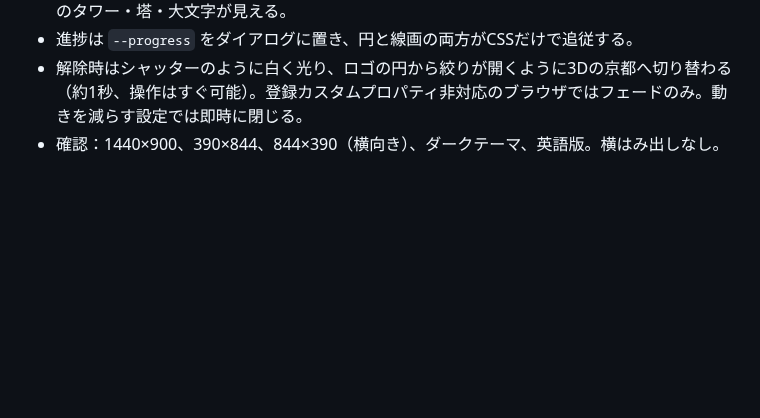
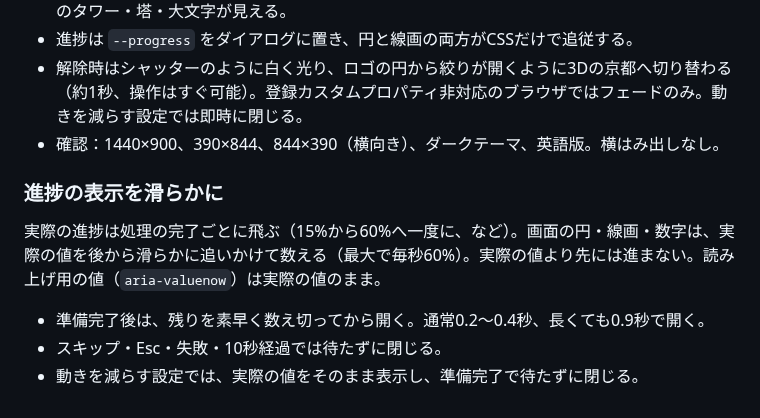
Before and after one commit to lingmulongtai/KUAS-Photography-Club, a Markdown page: docs/hero-intro-2026-10-22.md, the part around the change. Drawn GitHub-style; blank space fills up the shorter version.

Commit message:
docs: describe the intro's smoothed progress
Co-Authored-By: Claude Opus 5.5 <noreply@anthropic.com>
Claude-Session: https://claude.ai/code/session_014vrzDGeEyqgrWQLmNYQmNC

```diff
--- a/docs/hero-intro-2026-10-22.md
+++ b/docs/hero-intro-2026-10-22.md
@@ -39,3 +39,11 @@
 - 進捗は `--progress` をダイアログに置き、円と線画の両方がCSSだけで追従する。
 - 解除時はシャッターのように白く光り、ロゴの円から絞りが開くように3Dの京都へ切り替わる（約1秒、操作はすぐ可能）。登録カスタムプロパティ非対応のブラウザではフェードのみ。動きを減らす設定では即時に閉じる。
 - 確認：1440×900、390×844、844×390（横向き）、ダークテーマ、英語版。横はみ出しなし。
+
+### 進捗の表示を滑らかに
+
+実際の進捗は処理の完了ごとに飛ぶ（15%から60%へ一度に、など）。画面の円・線画・数字は、実際の値を後から滑らかに追いかけて数える（最大で毎秒60%）。実際の値より先には進まない。読み上げ用の値（`aria-valuenow`）は実際の値のまま。
+
+- 準備完了後は、残りを素早く数え切ってから開く。通常0.2〜0.4秒、長くても0.9秒で開く。
+- スキップ・Esc・失敗・10秒経過では待たずに閉じる。
+- 動きを減らす設定では、実際の値をそのまま表示し、準備完了で待たずに閉じる。
```
